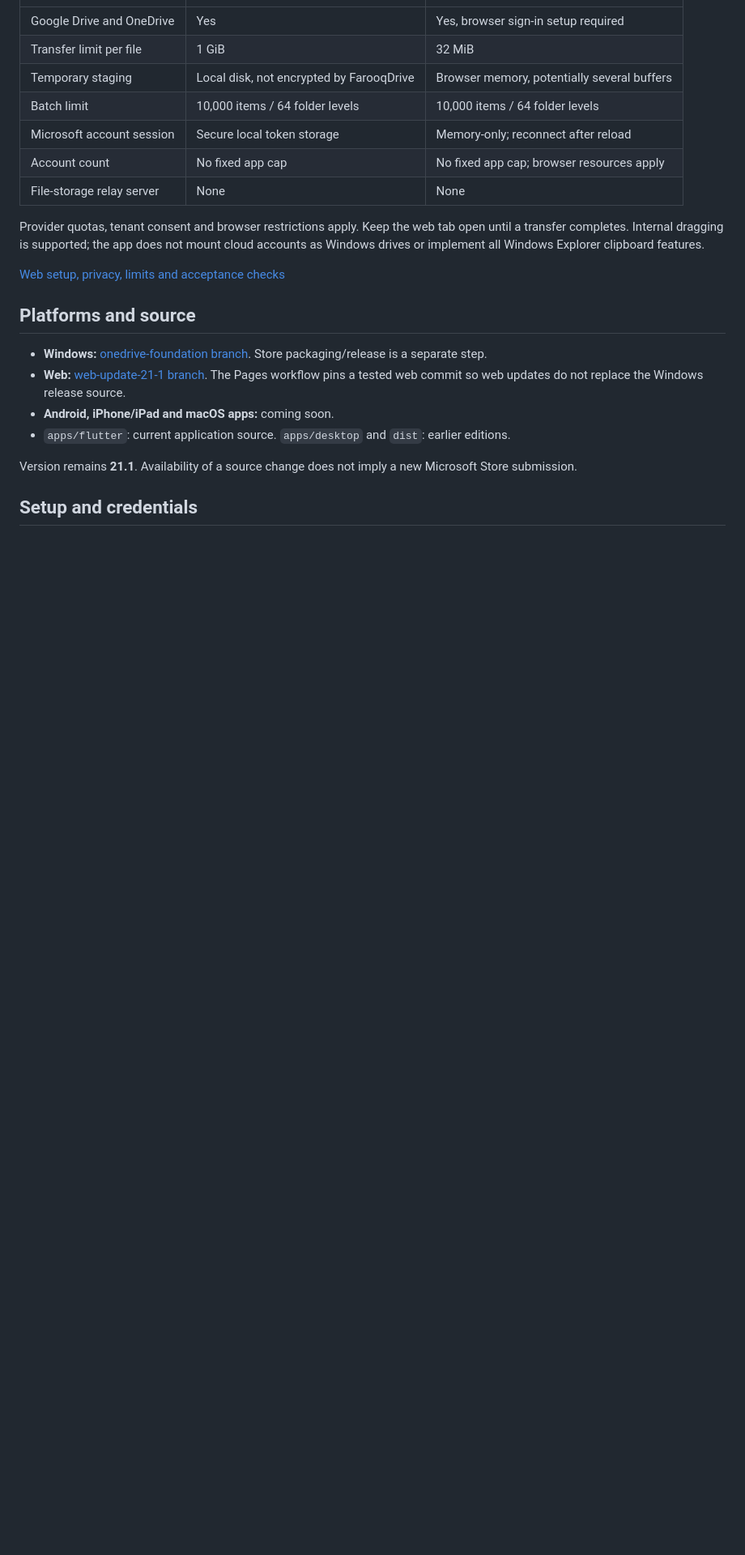
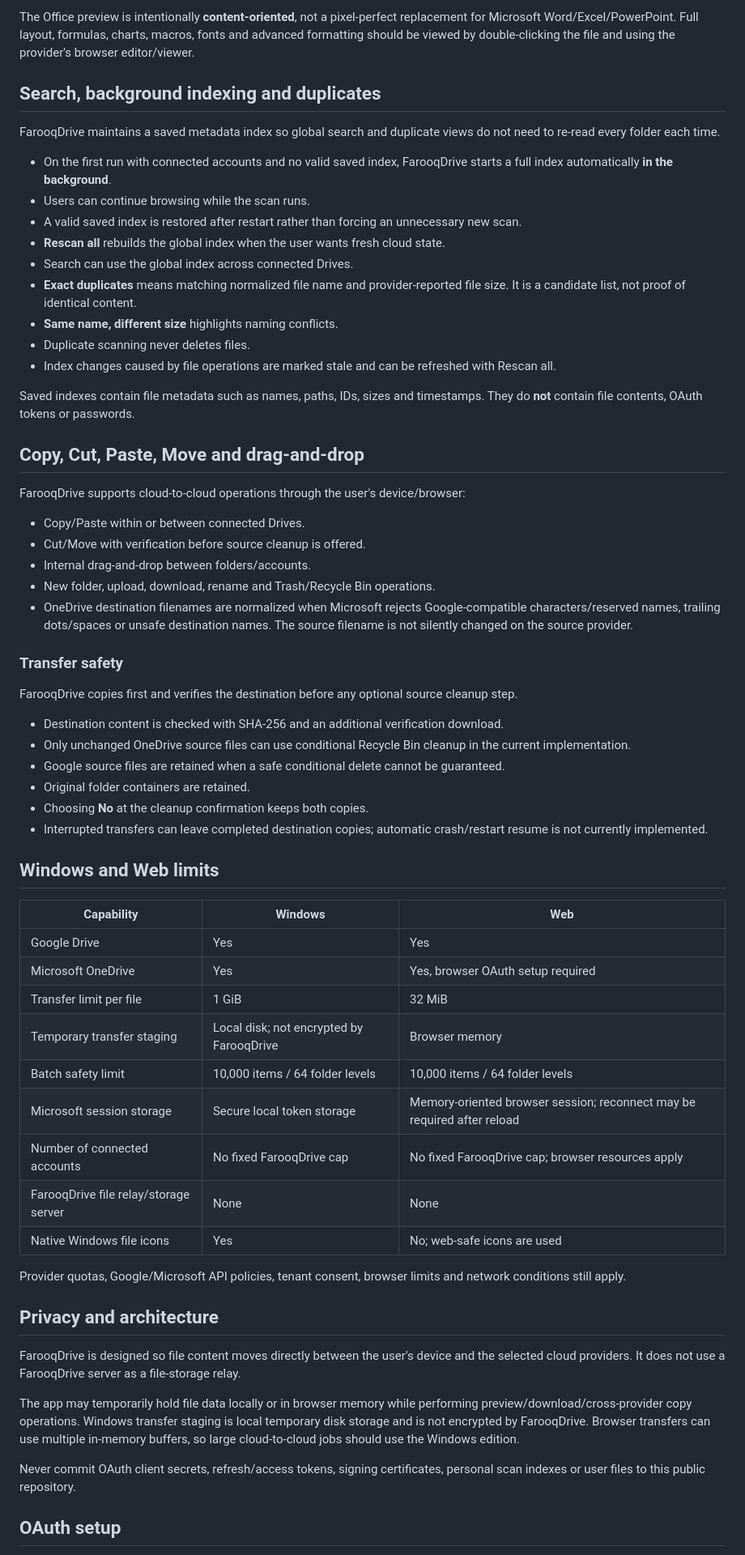
Before and after one commit to farooqmusicai/FarooqDrive, a Markdown page: README.md, the part around one of its changes. Shown at 81% size. Rendered like a GitHub page; blank space fills up the shorter version.

Commit message:
Update repository README with complete approved FarooqDrive status

```diff
--- a/README.md
+++ b/README.md
@@ -33,24 +54,65 @@ Destination content is verified with SHA-256 and an extra download before cleanu
+The Office preview is intentionally **content-oriented**, not a pixel-perfect replacement for Microsoft Word/Excel/PowerPoint. Full layout, formulas, charts, macros, fonts and advanced formatting should be viewed by double-clicking the file and using the provider's browser editor/viewer.
+
+## Search, background indexing and duplicates
+
+FarooqDrive maintains a saved metadata index so global search and duplicate views do not need to re-read every folder each time.
+
+- On the first run with connected accounts and no valid saved index, FarooqDrive starts a full index automatically **in the background**.
+- Users can continue browsing while the scan runs.
+- A valid saved index is restored after restart rather than forcing an unnecessary new scan.
+- **Rescan all** rebuilds the global index when the user wants fresh cloud state.
+- Search can use the global index across connected Drives.
+- **Exact duplicates** means matching normalized file name and provider-reported file size. It is a candidate list, not proof of identical content.
+- **Same name, different size** highlights naming conflicts.
+- Duplicate scanning never deletes files.
+- Index changes caused by file operations are marked stale and can be refreshed with Rescan all.
+
+Saved indexes contain file metadata such as names, paths, IDs, sizes and timestamps. They do **not** contain file contents, OAuth tokens or passwords.
+
+## Copy, Cut, Paste, Move and drag-and-drop
+
+FarooqDrive supports cloud-to-cloud operations through the user's device/browser:
+
+- Copy/Paste within or between connected Drives.
+- Cut/Move with verification before source cleanup is offered.
+- Internal drag-and-drop between folders/accounts.
+- New folder, upload, download, rename and Trash/Recycle Bin operations.
+- OneDrive destination filenames are normalized when Microsoft rejects Google-compatible characters/reserved names, trailing dots/spaces or unsafe destination names. The source filename is not silently changed on the source provider.
+
+### Transfer safety
+
+FarooqDrive copies first and verifies the destination before any optional source cleanup step.
+
+- Destination content is checked with SHA-256 and an additional verification download.
+- Only unchanged OneDrive source files can use conditional Recycle Bin cleanup in the current implementation.
+- Google source files are retained when a safe conditional delete cannot be guaranteed.
+- Original folder containers are retained.
+- Choosing **No** at the cleanup confirmation keeps both copies.
+- Interrupted transfers can leave completed destination copies; automatic crash/restart resume is not currently implemented.
+
+## Windows and Web limits
+
+| Capability | Windows | Web |
 | --- | --- | --- |
-| Google Drive and OneDrive | Yes | Yes, browser sign-in setup required |
+| Google Drive | Yes | Yes |
+| Microsoft OneDrive | Yes | Yes, browser OAuth setup required |
 | Transfer limit per file | 1 GiB | 32 MiB |
-| Temporary staging | Local disk, not encrypted by FarooqDrive | Browser memory, potentially several buffers |
-| Batch limit | 10,000 items / 64 folder levels | 10,000 items / 64 folder levels |
-| Microsoft account session | Secure local token storage | Memory-only; reconnect after reload |
-| Account count | No fixed app cap | No fixed app cap; browser resources apply |
-| File-storage relay server | None | None |
+| Temporary transfer staging | Local disk; not encrypted by FarooqDrive | Browser memory |
+| Batch safety limit | 10,000 items / 64 folder levels | 10,000 items / 64 folder levels |
+| Microsoft session storage | Secure local token storage | Memory-oriented browser session; reconnect may be required after reload |
+| Number of connected accounts | No fixed FarooqDrive cap | No fixed FarooqDrive cap; browser resources apply |
+| FarooqDrive file relay/storage server | None | None |
+| Native Windows file icons | Yes | No; web-safe icons are used |
 
-Provider quotas, tenant consent and browser restrictions apply. Keep the web tab open until a transfer completes. Internal dragging is supported; the app does not mount cloud accounts as Windows drives or implement all Windows Explorer clipboard features.
+Provider quotas, Google/Microsoft API policies, tenant consent, browser limits and network conditions still apply.
 
-[Web setup, privacy, limits and acceptance checks](docs/WEB-21.1-UPDATE.md)
+## Privacy and architecture
 
-## Platforms and source
+FarooqDrive is designed so file content moves directly between the user's device and the selected cloud providers. It does not use a FarooqDrive server as a file-storage relay.
 
-- **Windows:** [onedrive-foundation branch](https://github.com/farooqmusicai/FarooqDrive/tree/onedrive-foundation). Store packaging/release is a separate step.
-- **Web:** [web-update-21-1 branch](https://github.com/farooqmusicai/FarooqDrive/tree/web-update-21-1). The Pages workflow pins a tested web commit so web updates do not replace the Windows release source.
-- **Android, iPhone/iPad and macOS apps:** coming soon.
-- `apps/flutter`: current application source. `apps/desktop` and `dist`: earlier editions.
+The app may temporarily hold file data locally or in browser memory while performing preview/download/cross-provider copy operations. Windows transfer staging is local temporary disk storage and is not encrypted by FarooqDrive. Browser transfers can use multiple in-memory buffers, so large cloud-to-cloud jobs should use the Windows edition.
 
-Version remains **21.1**. Availability of a source change does not imply a new Microsoft Store submission.
+Never commit OAuth client secrets, refresh/access tokens, signing certificates, personal scan indexes or user files to this public repository.
 
-## Setup and credentials
+## OAuth setup
 
```
Also changed, not shown: other parts of README.md (+100 -28 lines).
